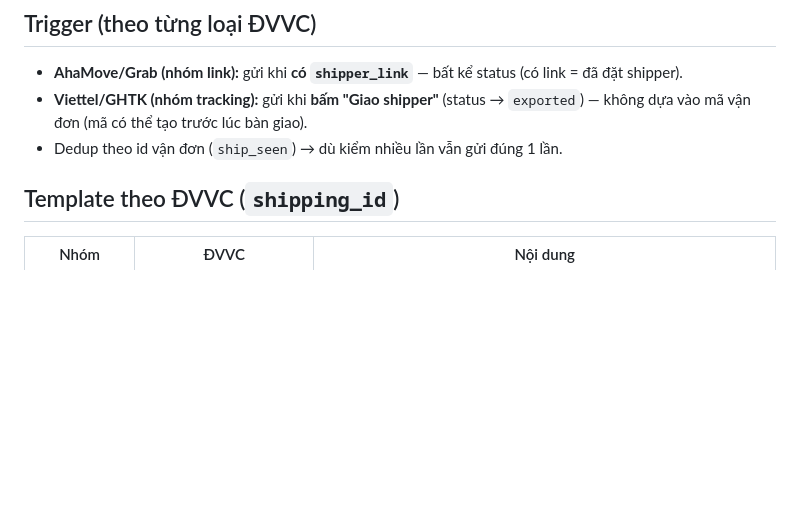
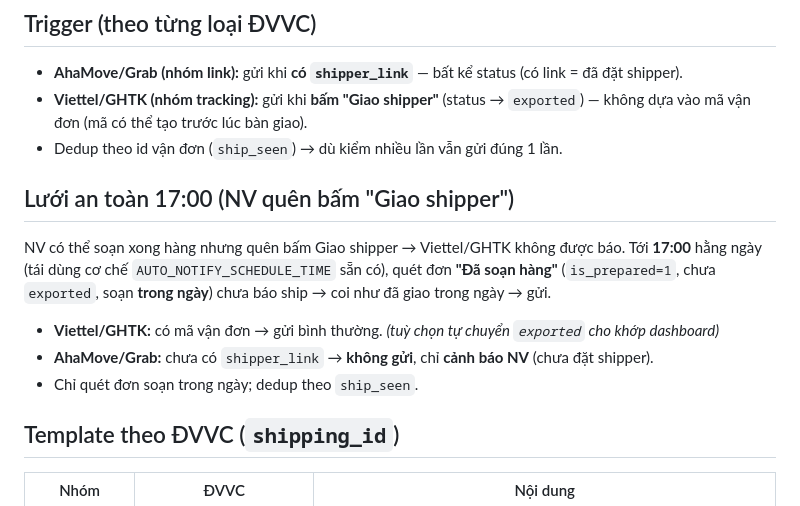
Before and after one commit to ngalinh/mi, a Markdown page: docs/shipping-notify-plan.md, the part around the change. Rendered like a GitHub page; blank space fills up the shorter version.

Commit message:
docs: thêm lưới an toàn 17:00 cho báo ship (quên bấm Giao shipper)
Tới 17h quét đơn "Đã soạn hàng" trong ngày chưa báo ship -> gửi (Viettel/GHTK); AhaMove/Grab
thiếu shipper_link thì cảnh báo NV. Tái dùng cơ chế lịch 17:00 sẵn có, dedup theo ship_seen.

Co-Authored-By: Claude Opus 4.8 <noreply@anthropic.com>
Claude-Session: https://claude.ai/code/session_012SV8muzo3YDz23rP88JZ6c

```diff
--- a/docs/shipping-notify-plan.md
+++ b/docs/shipping-notify-plan.md
@@ -11,6 +11,14 @@ Xây dựng nội dung báo ship (báo khách khi giao shipper) từ **Quản l
 - **AhaMove/Grab (nhóm link):** gửi khi **có `shipper_link`** — bất kể status (có link = đã đặt shipper).
 - **Viettel/GHTK (nhóm tracking):** gửi khi **bấm "Giao shipper"** (status → `exported`) — không dựa vào mã vận đơn (mã có thể tạo trước lúc bàn giao).
 - Dedup theo id vận đơn (`ship_seen`) → dù kiểm nhiều lần vẫn gửi đúng 1 lần.
+
+## Lưới an toàn 17:00 (NV quên bấm "Giao shipper")
+NV có thể soạn xong hàng nhưng quên bấm Giao shipper → Viettel/GHTK không được báo. Tới **17:00**
+hằng ngày (tái dùng cơ chế `AUTO_NOTIFY_SCHEDULE_TIME` sẵn có), quét đơn **"Đã soạn hàng"**
+(`is_prepared=1`, chưa `exported`, soạn **trong ngày**) chưa báo ship → coi như đã giao trong ngày → gửi.
+- **Viettel/GHTK:** có mã vận đơn → gửi bình thường. *(tuỳ chọn tự chuyển `exported` cho khớp dashboard)*
+- **AhaMove/Grab:** chưa có `shipper_link` → **không gửi**, chỉ **cảnh báo NV** (chưa đặt shipper).
+- Chỉ quét đơn soạn trong ngày; dedup theo `ship_seen`.
 
 ## Template theo ĐVVC (`shipping_id`)
 | Nhóm | ĐVVC | Nội dung |
```
